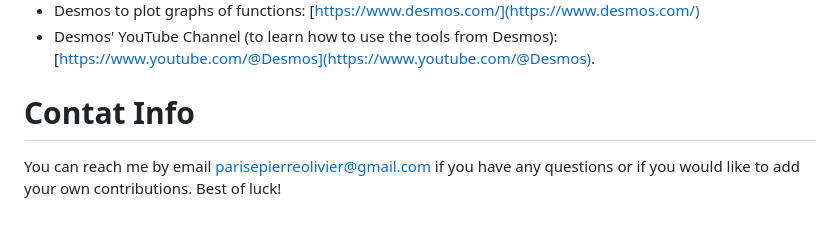
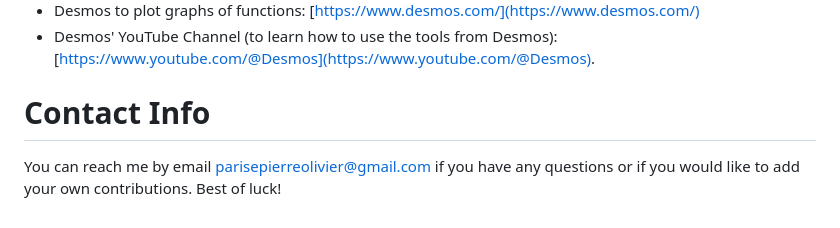
Before and after one commit to popa13/M241, a Markdown page: README.md, the part around the change. GitHub-like rendering.

Commit message:
Small typo in readme.md

```diff
--- a/README.md
+++ b/README.md
@@ -63,6 +63,6 @@ Here is a list of links that was mentioned in the text and some others that I fo
 - Desmos to plot graphs of functions: [https://www.desmos.com/](https://www.desmos.com/)
 - Desmos' YouTube Channel (to learn how to use the tools from Desmos): [https://www.youtube.com/@Desmos](https://www.youtube.com/@Desmos).
 
-# Contat Info
+# Contact Info
 You can reach me by email parisepierreolivier@gmail.com if you have any questions or if you would like to add your own contributions.
 Best of luck!
```
